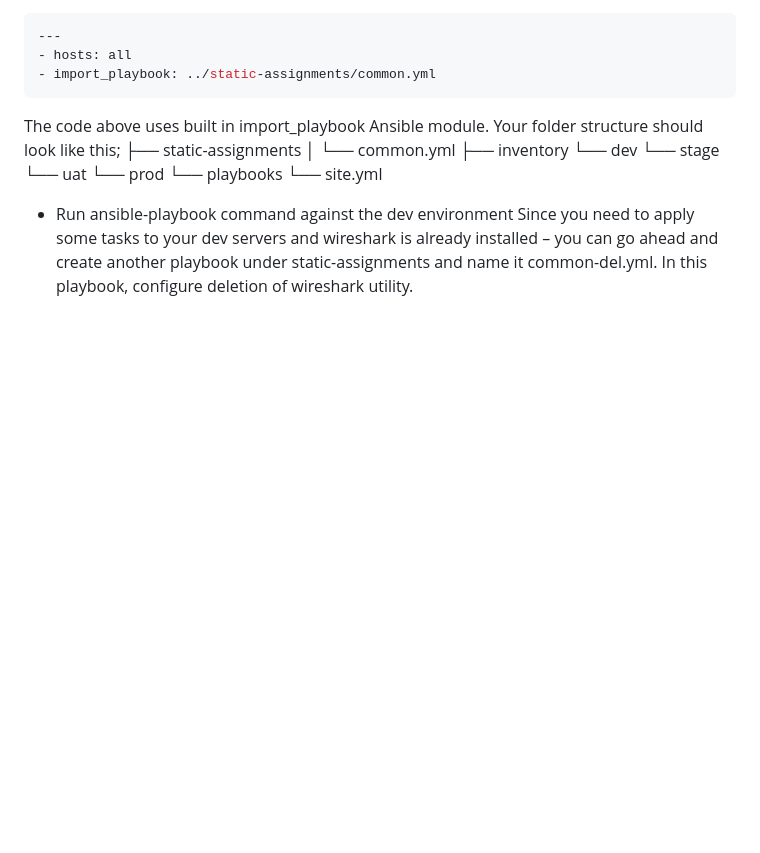
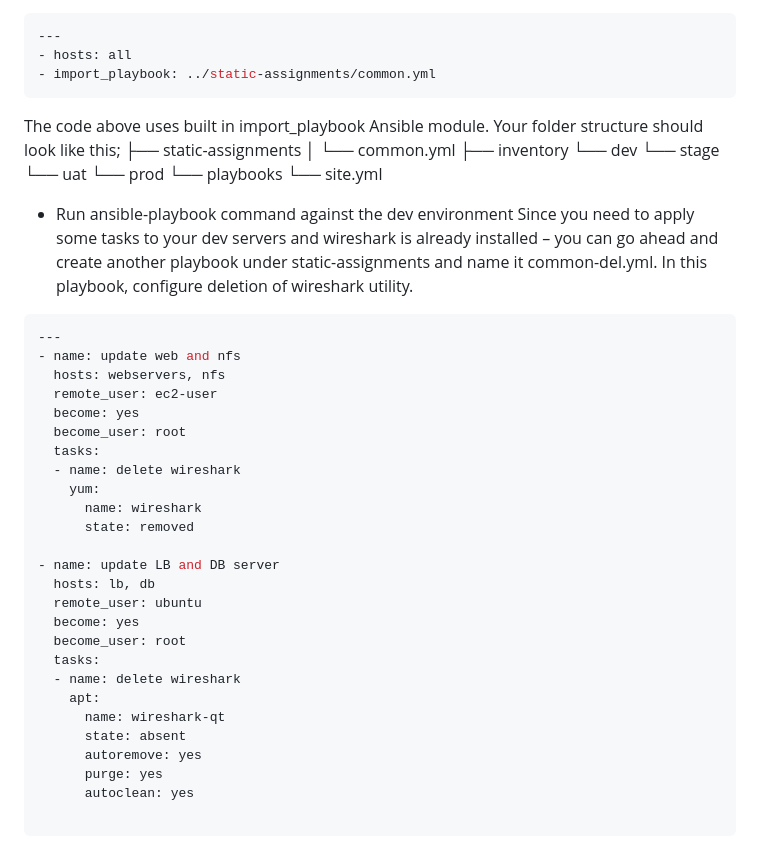
Before and after one commit to TobiOlajumoke/DevOps-Projects, a Markdown page: 12.Ansible_Refactoring_and_static_assignment/README.md, the part around the change. GitHub-like rendering; blank space fills up the shorter version.

Commit message:
to delete and uninstall
Signed-off-by: Tobi <olajumoketobi01@gmail.com>

````diff
--- a/12.Ansible_Refactoring_and_static_assignment/README.md
+++ b/12.Ansible_Refactoring_and_static_assignment/README.md
@@ -96,3 +96,32 @@ Your folder structure should look like this;
 
 - Run ansible-playbook command against the dev environment
 Since you need to apply some tasks to your dev servers and wireshark is already installed – you can go ahead and create another playbook under static-assignments and name it common-del.yml. In this playbook, configure deletion of wireshark utility.
+
+```sh
+---
+- name: update web and nfs
+  hosts: webservers, nfs
+  remote_user: ec2-user
+  become: yes
+  become_user: root
+  tasks:
+  - name: delete wireshark
+    yum:
+      name: wireshark
+      state: removed
+
+- name: update LB and DB server
+  hosts: lb, db
+  remote_user: ubuntu
+  become: yes
+  become_user: root
+  tasks:
+  - name: delete wireshark
+    apt:
+      name: wireshark-qt
+      state: absent
+      autoremove: yes
+      purge: yes
+      autoclean: yes
+
+```
````
